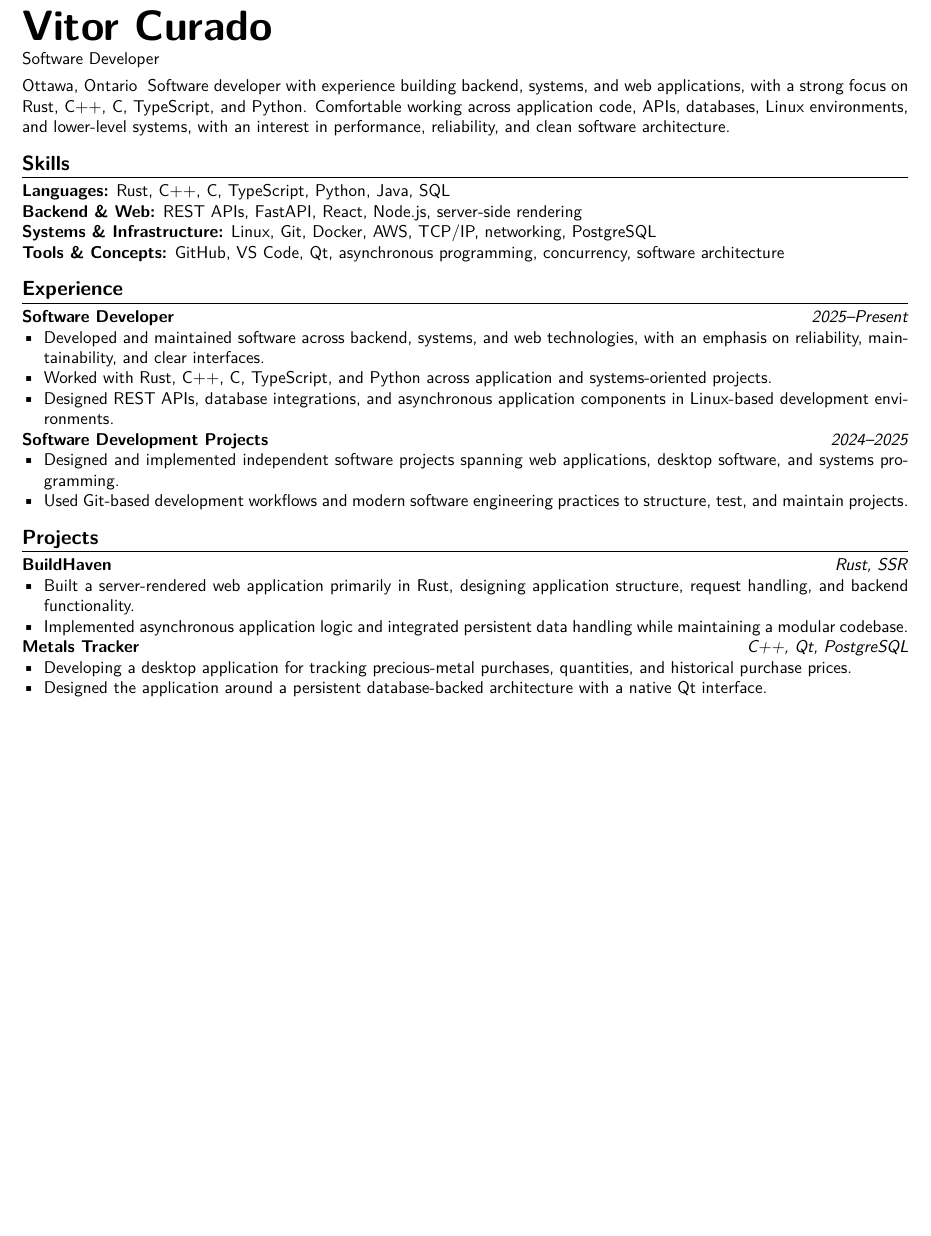
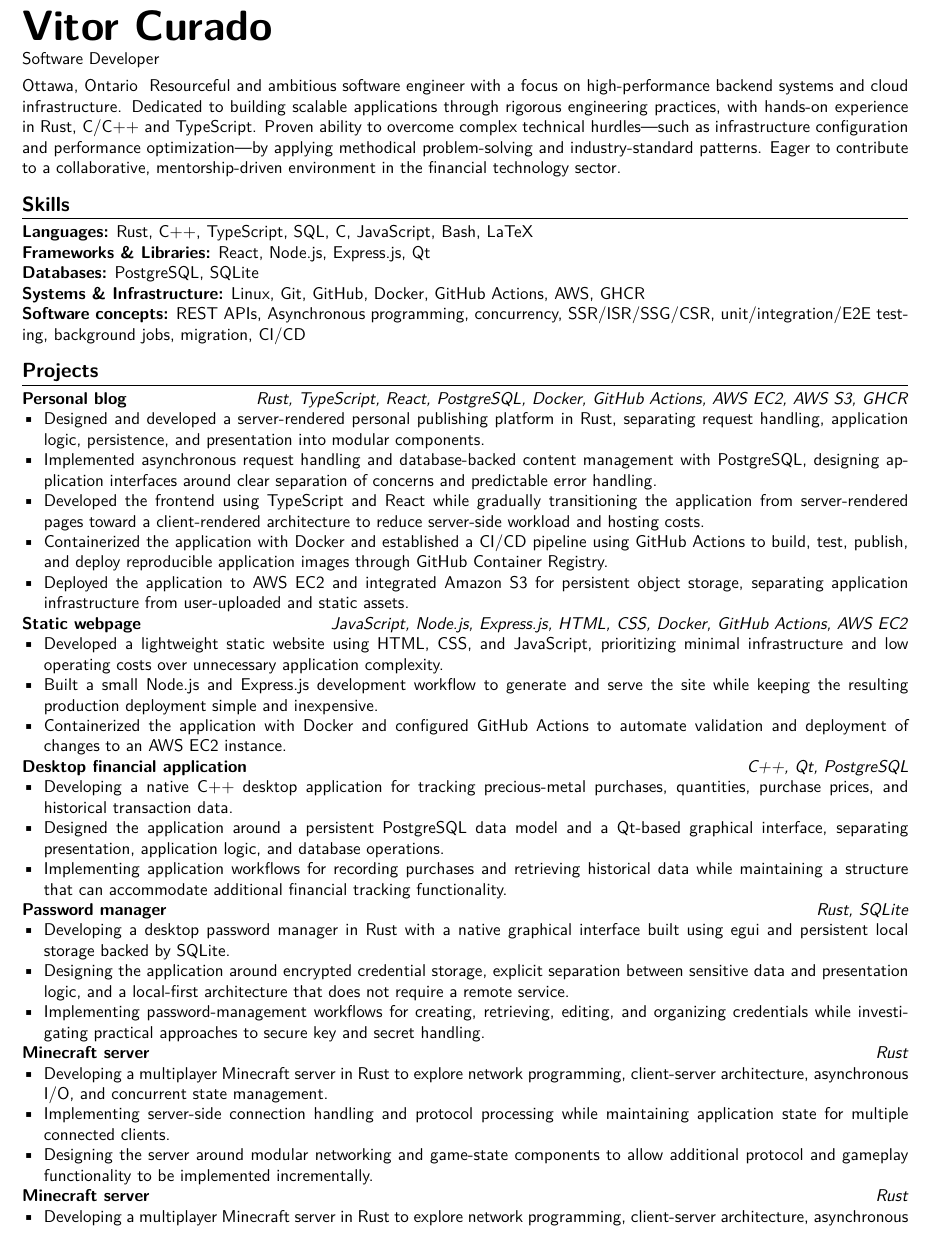
Before and after one commit to Vitor-Curado/Resume, a LaTeX CV (src/vitor-resume.tex, which reads src/sections/experience.tex, src/sections/projects.tex, src/sections/projects/desktop-financial-application.tex): part of the page before the commit and part of page 1 of 2 after it, cut so that both start at the same text, the shorter picture padded with empty space. Compiled offline with XeLaTeX.

Commit message:
Update resume sections: revise education details, enhance skills list, and add new projects including desktop financial application, password manager, personal blog, static webpage, and Minecraft server.

```diff
--- a/src/sections/experience.tex
+++ /dev/null
@@ -1,16 +0,0 @@
-\section{Experience}
-
-\textbf{Software Developer} \hfill \textit{2025--Present}
-
-\begin{itemize}
-\item Developed and maintained software across backend, systems, and web technologies, with an emphasis on reliability, maintainability, and clear interfaces.
-\item Worked with Rust, C++, C, TypeScript, and Python across application and systems-oriented projects.
-\item Designed REST APIs, database integrations, and asynchronous application components in Linux-based development environments.
-\end{itemize}
-
-\textbf{Software Development Projects} \hfill \textit{2024--2025}
-
-\begin{itemize}
-\item Designed and implemented independent software projects spanning web applications, desktop software, and systems programming.
-\item Used Git-based development workflows and modern software engineering practices to structure, test, and maintain projects.
-\end{itemize}
--- a/src/sections/projects.tex
+++ b/src/sections/projects.tex
@@ -1,15 +1,8 @@
 \section{Projects}
 
-\textbf{BuildHaven} \hfill \textit{Rust, SSR}
-
-\begin{itemize}
-\item Built a server-rendered web application primarily in Rust, designing application structure, request handling, and backend functionality.
-\item Implemented asynchronous application logic and integrated persistent data handling while maintaining a modular codebase.
-\end{itemize}
-
-\textbf{Metals Tracker} \hfill \textit{C++, Qt, PostgreSQL}
-
-\begin{itemize}
-\item Developing a desktop application for tracking precious-metal purchases, quantities, and historical purchase prices.
-\item Designed the application around a persistent database-backed architecture with a native Qt interface.
-\end{itemize}
+\input{sections/projects/personal-blog.tex}
+\input{sections/projects/static-webpage.tex}
+\input{sections/projects/desktop-financial-application.tex}
+\input{sections/projects/password-manager.tex}
+\input{sections/projects/minecraft-server.tex}
+\input{sections/projects/video-game.tex}
--- /dev/null
+++ b/src/sections/projects/desktop-financial-application.tex
@@ -0,0 +1,7 @@
+\textbf{Desktop financial application} \hfill \textit{C++, Qt, PostgreSQL}
+
+\begin{itemize}
+    \item Developing a native C++ desktop application for tracking precious-metal purchases, quantities, purchase prices, and historical transaction data.
+    \item Designed the application around a persistent PostgreSQL data model and a Qt-based graphical interface, separating presentation, application logic, and database operations.
+    \item Implementing application workflows for recording purchases and retrieving historical data while maintaining a structure that can accommodate additional financial tracking functionality.
+\end{itemize}
--- /dev/null
+++ b/src/sections/projects/minecraft-server.tex
@@ -0,0 +1,7 @@
+\textbf{Minecraft server} \hfill \textit{Rust}
+
+\begin{itemize}
+    \item Developing a multiplayer Minecraft server in Rust to explore network programming, client-server architecture, asynchronous I/O, and concurrent state management.
+    \item Implementing server-side connection handling and protocol processing while maintaining application state for multiple connected clients.
+    \item Designing the server around modular networking and game-state components to allow additional protocol and gameplay functionality to be implemented incrementally.
+\end{itemize}
--- /dev/null
+++ b/src/sections/projects/password-manager.tex
@@ -0,0 +1,7 @@
+\textbf{Password manager} \hfill \textit{Rust, SQLite}
+
+\begin{itemize}
+    \item Developing a desktop password manager in Rust with a native graphical interface built using egui and persistent local storage backed by SQLite.
+    \item Designing the application around encrypted credential storage, explicit separation between sensitive data and presentation logic, and a local-first architecture that does not require a remote service.
+    \item Implementing password-management workflows for creating, retrieving, editing, and organizing credentials while investigating practical approaches to secure key and secret handling.
+\end{itemize}
--- /dev/null
+++ b/src/sections/projects/personal-blog.tex
@@ -0,0 +1,9 @@
+\textbf{Personal blog} \hfill \textit{Rust, TypeScript, React, PostgreSQL, Docker, GitHub Actions, AWS EC2, AWS S3, GHCR}
+
+\begin{itemize}
+    \item Designed and developed a server-rendered personal publishing platform in Rust, separating request handling, application logic, persistence, and presentation into modular components.
+    \item Implemented asynchronous request handling and database-backed content management with PostgreSQL, designing application interfaces around clear separation of concerns and predictable error handling.
+    \item Developed the frontend using TypeScript and React while gradually transitioning the application from server-rendered pages toward a client-rendered architecture to reduce server-side workload and hosting costs.
+    \item Containerized the application with Docker and established a CI/CD pipeline using GitHub Actions to build, test, publish, and deploy reproducible application images through GitHub Container Registry.
+    \item Deployed the application to AWS EC2 and integrated Amazon S3 for persistent object storage, separating application infrastructure from user-uploaded and static assets.
+\end{itemize}
--- /dev/null
+++ b/src/sections/projects/static-webpage.tex
@@ -0,0 +1,7 @@
+\textbf{Static webpage} \hfill \textit{JavaScript, Node.js, Express.js, HTML, CSS, Docker, GitHub Actions, AWS EC2}
+
+\begin{itemize}
+    \item Developed a lightweight static website using HTML, CSS, and JavaScript, prioritizing minimal infrastructure and low operating costs over unnecessary application complexity.
+    \item Built a small Node.js and Express.js development workflow to generate and serve the site while keeping the resulting production deployment simple and inexpensive.
+    \item Containerized the application with Docker and configured GitHub Actions to automate validation and deployment of changes to an AWS EC2 instance.
+\end{itemize}
--- /dev/null
+++ b/src/sections/projects/video-game.tex
@@ -0,0 +1,7 @@
+\textbf{Minecraft server} \hfill \textit{Rust}
+
+\begin{itemize}
+    \item Developing a multiplayer Minecraft server in Rust to explore network programming, client-server architecture, asynchronous I/O, and concurrent state management.
+    \item Implementing server-side connection handling and protocol processing while maintaining application state for multiple connected clients.
+    \item Designing the server around modular networking and game-state components to allow additional protocol and gameplay functionality to be implemented incrementally.
+\end{itemize}
--- a/src/sections/skills.tex
+++ b/src/sections/skills.tex
@@ -1,9 +1,11 @@
 \section{Skills}
 
-\textbf{Languages:} Rust, C++, C, TypeScript, Python, Java, SQL
+\textbf{Languages:} Rust, C++, TypeScript, SQL, C, JavaScript, Bash, LaTeX
 
-\textbf{Backend \& Web:} REST APIs, FastAPI, React, Node.js, server-side rendering
+\textbf{Frameworks \& Libraries:} React, Node.js, Express.js, Qt
 
-\textbf{Systems \& Infrastructure:} Linux, Git, Docker, AWS, TCP/IP, networking, PostgreSQL
+\textbf{Databases:} PostgreSQL, SQLite
 
-\textbf{Tools \& Concepts:} GitHub, VS Code, Qt, asynchronous programming, concurrency, software architecture
+\textbf{Systems \& Infrastructure:} Linux, Git, GitHub, Docker, GitHub Actions, AWS, GHCR
+
+\textbf{Software concepts:} REST APIs, Asynchronous programming, concurrency, SSR/ISR/SSG/CSR, unit/integration/E2E testing, background jobs, migration, CI/CD
--- a/src/sections/summary.tex
+++ b/src/sections/summary.tex
@@ -1 +1 @@
-Software developer with experience building backend, systems, and web applications, with a strong focus on Rust, C++, C, TypeScript, and Python. Comfortable working across application code, APIs, databases, Linux environments, and lower-level systems, with an interest in performance, reliability, and clean software architecture.
+Resourceful and ambitious software engineer with a focus on high-performance backend systems and cloud infrastructure. Dedicated to building scalable applications through rigorous engineering practices, with hands-on experience in Rust, C/C++ and TypeScript. Proven ability to overcome complex technical hurdles—such as infrastructure configuration and performance optimization—by applying methodical problem-solving and industry-standard patterns. Eager to contribute to a collaborative, mentorship-driven environment in the financial technology sector.
```
Also changed, not shown: src/sections/education.tex (+2 -2 lines).
